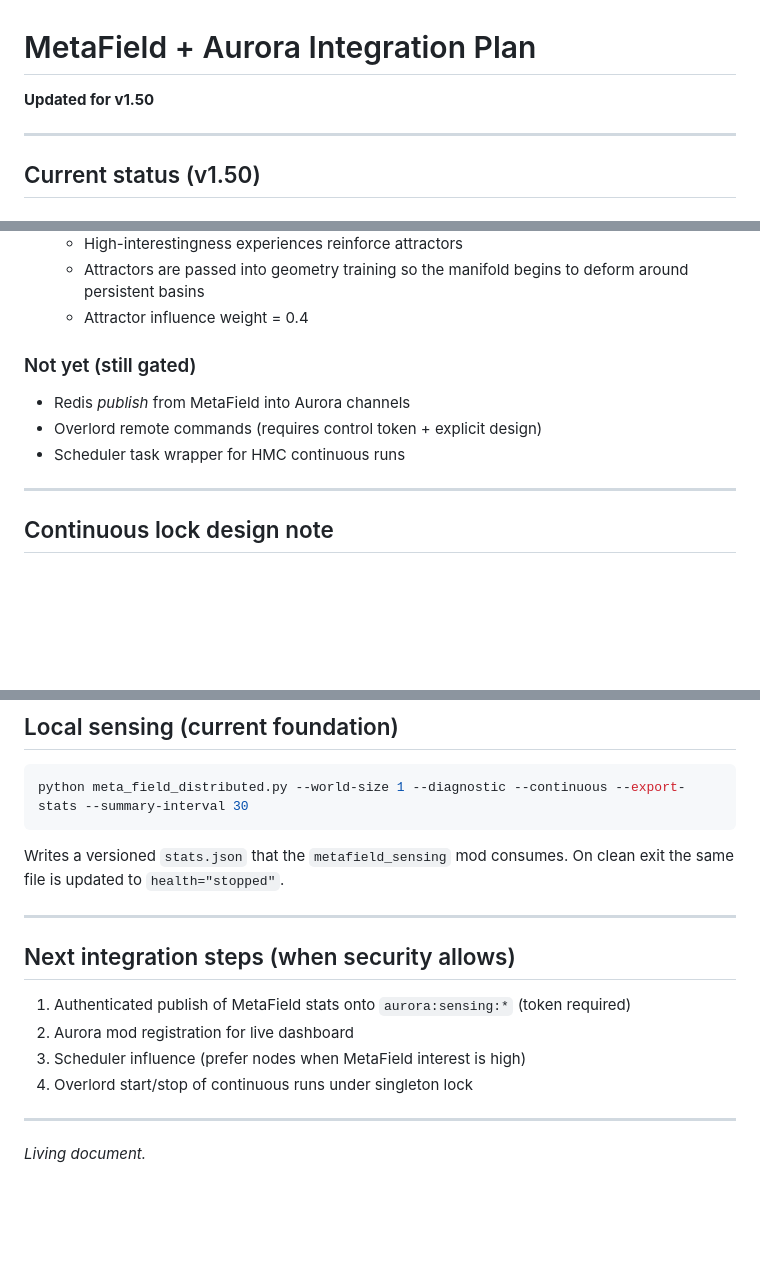
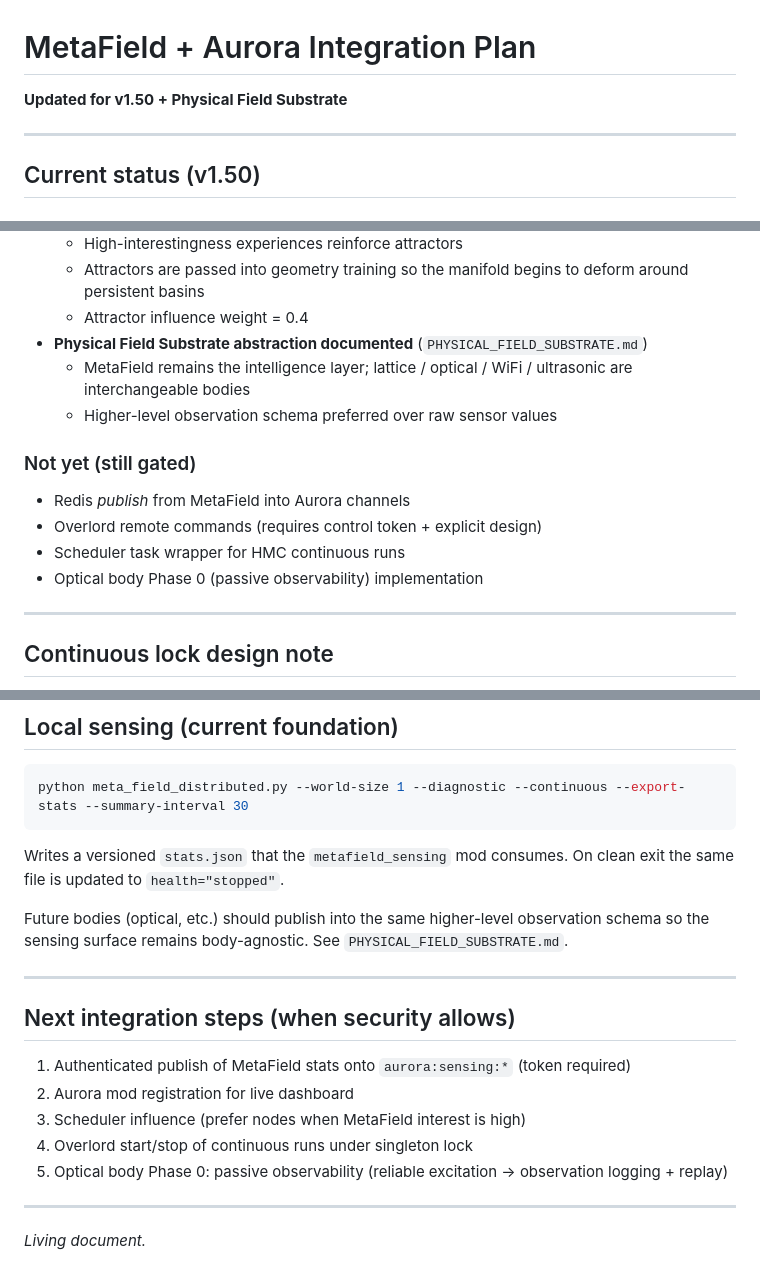
Before and after one commit to TheBabelDragon/metafield, a Markdown page: INTEGRATION_PLAN.md, 3 parts joined by grey strips. Drawn GitHub-style; blank space fills up the shorter version.

Commit message:
docs: reference PHYSICAL_FIELD_SUBSTRATE.md and note multi-body observation schema direction

```diff
--- a/INTEGRATION_PLAN.md
+++ b/INTEGRATION_PLAN.md
@@ -1,6 +1,6 @@
 # MetaField + Aurora Integration Plan
 
-**Updated for v1.50**
+**Updated for v1.50 + Physical Field Substrate**
 
 ---
 
@@ -31,11 +31,15 @@
   - High-interestingness experiences reinforce attractors
   - Attractors are passed into geometry training so the manifold begins to deform around persistent basins
   - Attractor influence weight = 0.4
+- **Physical Field Substrate abstraction documented** (`PHYSICAL_FIELD_SUBSTRATE.md`)
+  - MetaField remains the intelligence layer; lattice / optical / WiFi / ultrasonic are interchangeable bodies
+  - Higher-level observation schema preferred over raw sensor values
 
 ### Not yet (still gated)
 - Redis *publish* from MetaField into Aurora channels
 - Overlord remote commands (requires control token + explicit design)
 - Scheduler task wrapper for HMC continuous runs
+- Optical body Phase 0 (passive observability) implementation
 
 ---
 
@@ -86,6 +90,8 @@ python meta_field_distributed.py --world-size 1 --diagnostic --continuous --expo
 
 Writes a versioned `stats.json` that the `metafield_sensing` mod consumes. On clean exit the same file is updated to `health="stopped"`.
 
+Future bodies (optical, etc.) should publish into the same higher-level observation schema so the sensing surface remains body-agnostic. See `PHYSICAL_FIELD_SUBSTRATE.md`.
+
 ---
 
 ## Next integration steps (when security allows)
@@ -94,6 +100,7 @@ Writes a versioned `stats.json` that the `metafield_sensing` mod consumes. On cl
 2. Aurora mod registration for live dashboard
 3. Scheduler influence (prefer nodes when MetaField interest is high)
 4. Overlord start/stop of continuous runs under singleton lock
+5. Optical body Phase 0: passive observability (reliable excitation → observation logging + replay)
 
 ---
 
```
